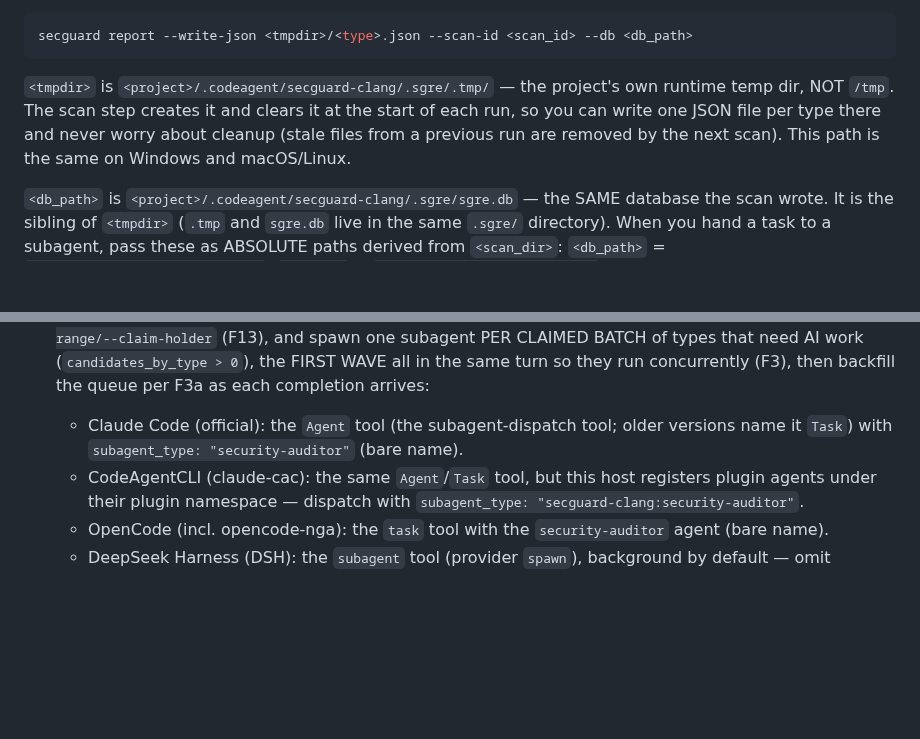
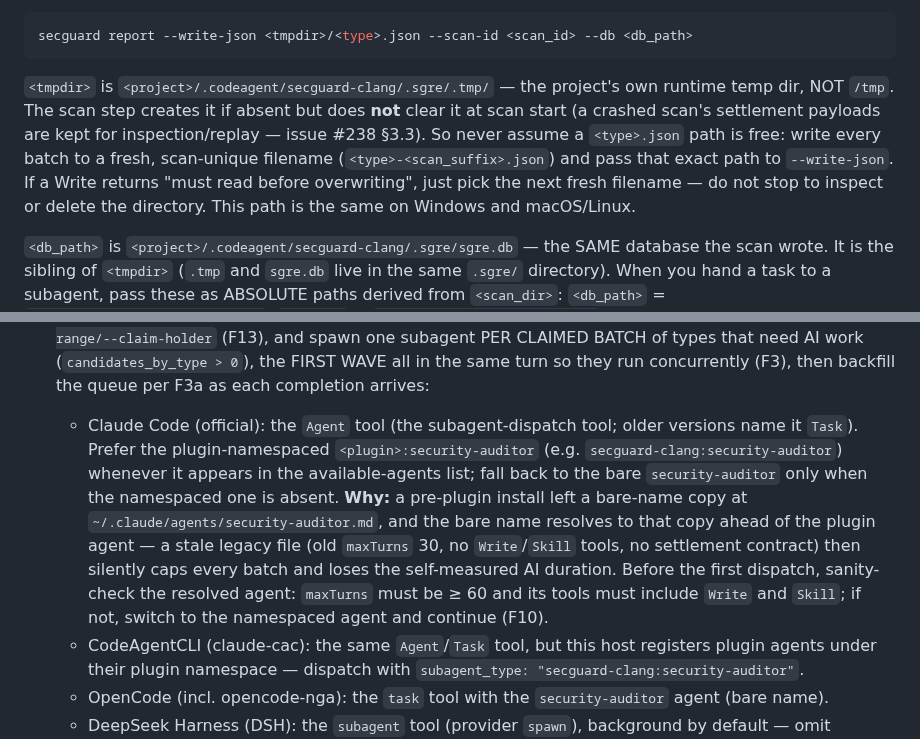
Before and after one commit to DannyAn/secguard-clang, a Markdown page: extension/shared/command-instructions.md, 2 parts joined by grey strips. Rendered like a GitHub page; blank space fills up the shorter version.

Commit message:
docs(extension): PATH-resolved binary rule, in-source labels are not evidence, unique settlement filenames
Three field corrections from the latest benchmark session review:
- subagents must invoke the bare PATH-resolved secguard (an older
  repo-local build fails the upsert with a schema mismatch against the DB
  the orchestrator's binary created);
- in-source annotations (finding/no_finding comments, expect= labels) are
  NOT verdict facts — benchmark fixtures label their own functions and the
  labels are frequently stale or deliberately contradictory;
- .sgre/.tmp is no longer cleared at scan start (issue #238 §3.3 keeps a
  crashed scan's payloads), so every batch writes a scan-unique filename
  instead of assuming <type>.json is free;
- dispatch prefers the plugin-namespaced agent and sanity-checks the
  resolved agent (maxTurns >= 60, Write + Skill tools) before the first
  batch, so a legacy bare-name agent file cannot silently cap every batch.

````diff
--- a/extension/shared/command-instructions.md
+++ b/extension/shared/command-instructions.md
@@ -24,9 +24,13 @@ secguard report --write-json <tmpdir>/<type>.json --scan-id <scan_id> --db <db_p
 ```
 
 `<tmpdir>` is `<project>/.codeagent/secguard-clang/.sgre/.tmp/` — the project's
-own runtime temp dir, NOT `/tmp`. The scan step creates it and clears it at the
-start of each run, so you can write one JSON file per type there and never worry
-about cleanup (stale files from a previous run are removed by the next scan).
+own runtime temp dir, NOT `/tmp`. The scan step creates it if absent but does
+**not** clear it at scan start (a crashed scan's settlement payloads are kept for
+inspection/replay — issue #238 §3.3). So never assume a `<type>.json` path is
+free: write every batch to a fresh, scan-unique filename
+(`<type>-<scan_suffix>.json`) and pass that exact path to `--write-json`. If a
+Write returns "must read before overwriting", just pick the next fresh filename —
+do not stop to inspect or delete the directory.
 This path is the same on Windows and macOS/Linux.
 
 `<db_path>` is `<project>/.codeagent/secguard-clang/.sgre/sgre.db` — the SAME
@@ -511,7 +515,17 @@ claim 行只是 `settlement_stats` 里的 `status='dispatched'` 占位，**不
    the same turn so they run concurrently (F3), then backfill the queue per F3a
    as each completion arrives:
    - Claude Code (official): the `Agent` tool (the subagent-dispatch tool; older
-     versions name it `Task`) with `subagent_type: "security-auditor"` (bare name).
+     versions name it `Task`). Prefer the plugin-namespaced
+     `<plugin>:security-auditor` (e.g. `secguard-clang:security-auditor`) whenever
+     it appears in the available-agents list; fall back to the bare
+     `security-auditor` only when the namespaced one is absent. **Why:** a
+     pre-plugin install left a bare-name copy at `~/.claude/agents/security-auditor.md`,
+     and the bare name resolves to that copy ahead of the plugin agent — a stale
+     legacy file (old `maxTurns` 30, no `Write`/`Skill` tools, no settlement
+     contract) then silently caps every batch and loses the self-measured AI
+     duration. Before the first dispatch, sanity-check the resolved agent:
+     `maxTurns` must be ≥ 60 and its tools must include `Write` and `Skill`; if
+     not, switch to the namespaced agent and continue (F10).
    - CodeAgentCLI (claude-cac): the same `Agent`/`Task` tool, but this host
      registers plugin agents under their plugin namespace — dispatch with
      `subagent_type: "secguard-clang:security-auditor"`.
````
Also changed, not shown: extension/shared/agent-body.md (+12 -1 lines).
